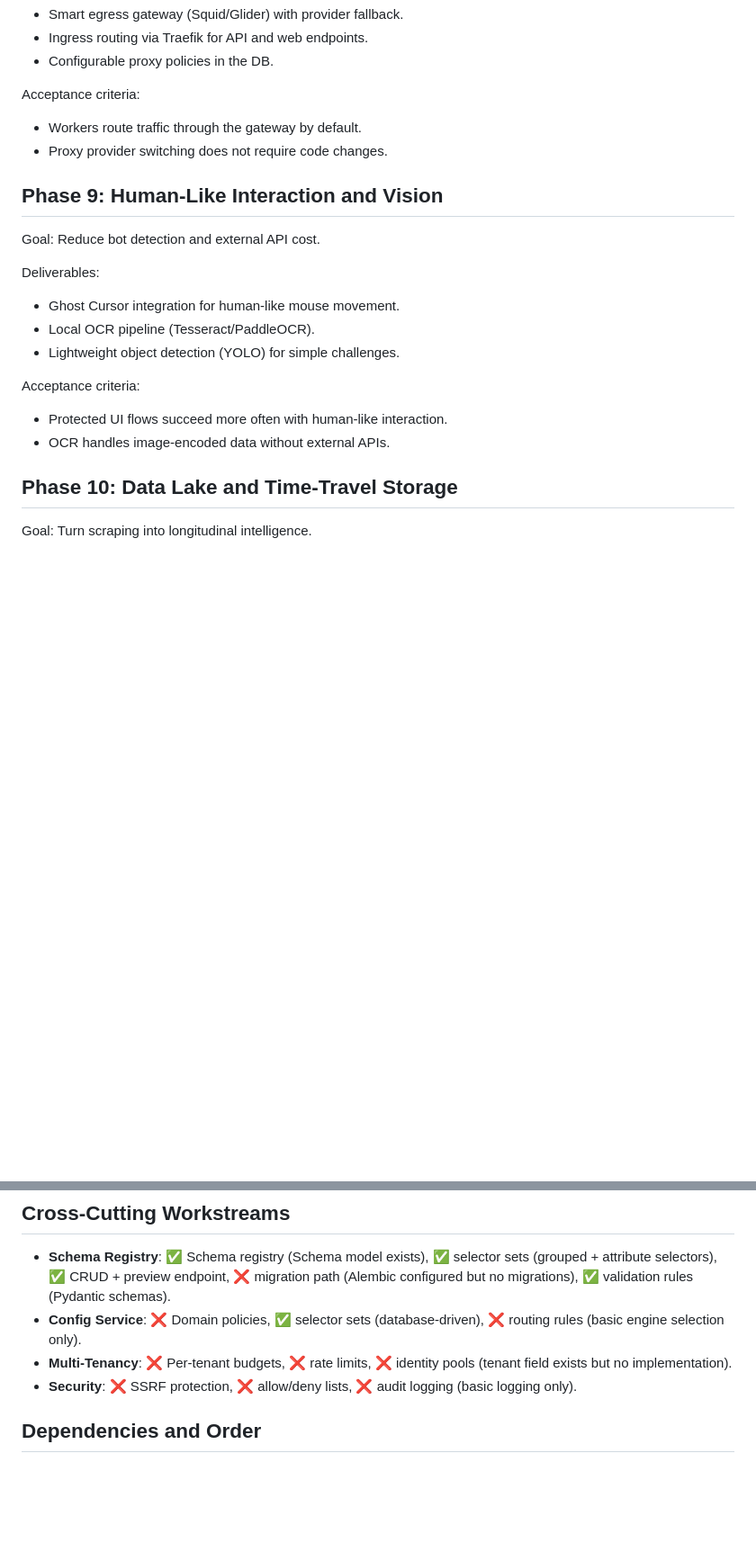
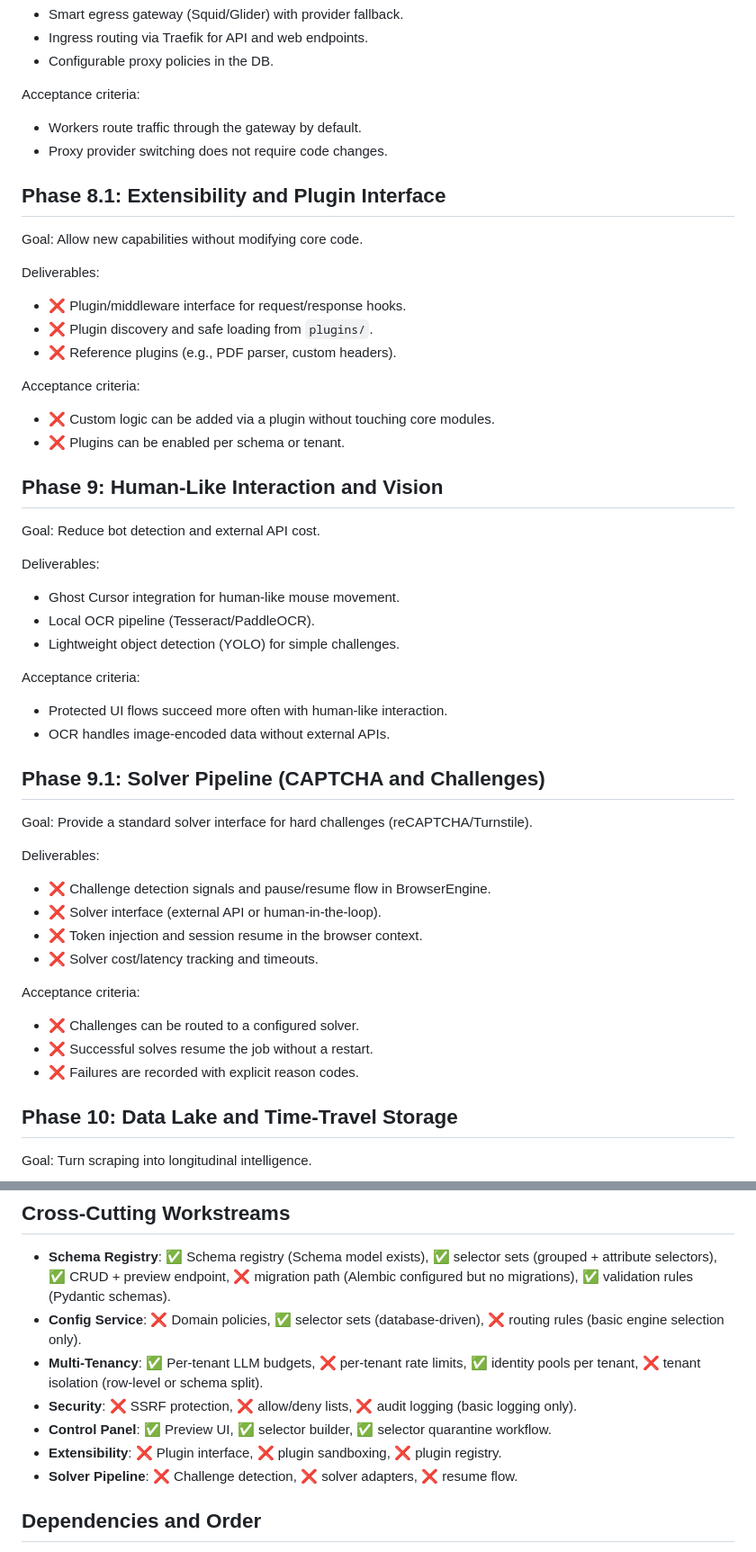
Before and after one commit to moalimirinfinity/Proteus-Scraper, a Markdown page: docs/DEVELOPMENT_PLAN.md, 2 parts joined by grey strips. Shown at 90% size. Drawn GitHub-style; blank space fills up the shorter version.

```diff
--- a/docs/DEVELOPMENT_PLAN.md
+++ b/docs/DEVELOPMENT_PLAN.md
@@ -151,6 +165,18 @@ Acceptance criteria:
 - Workers route traffic through the gateway by default.
 - Proxy provider switching does not require code changes.
 
+## Phase 8.1: Extensibility and Plugin Interface
+Goal: Allow new capabilities without modifying core code.
+
+Deliverables:
+- ❌ Plugin/middleware interface for request/response hooks.
+- ❌ Plugin discovery and safe loading from `plugins/`.
+- ❌ Reference plugins (e.g., PDF parser, custom headers).
+
+Acceptance criteria:
+- ❌ Custom logic can be added via a plugin without touching core modules.
+- ❌ Plugins can be enabled per schema or tenant.
+
 ## Phase 9: Human-Like Interaction and Vision
 Goal: Reduce bot detection and external API cost.
 
@@ -162,6 +188,20 @@ Deliverables:
 Acceptance criteria:
 - Protected UI flows succeed more often with human-like interaction.
 - OCR handles image-encoded data without external APIs.
+
+## Phase 9.1: Solver Pipeline (CAPTCHA and Challenges)
+Goal: Provide a standard solver interface for hard challenges (reCAPTCHA/Turnstile).
+
+Deliverables:
+- ❌ Challenge detection signals and pause/resume flow in BrowserEngine.
+- ❌ Solver interface (external API or human-in-the-loop).
+- ❌ Token injection and session resume in the browser context.
+- ❌ Solver cost/latency tracking and timeouts.
+
+Acceptance criteria:
+- ❌ Challenges can be routed to a configured solver.
+- ❌ Successful solves resume the job without a restart.
+- ❌ Failures are recorded with explicit reason codes.
 
 ## Phase 10: Data Lake and Time-Travel Storage
 Goal: Turn scraping into longitudinal intelligence.
@@ -205,8 +245,11 @@ Acceptance criteria:
 ## Cross-Cutting Workstreams
 - **Schema Registry**: ✅ Schema registry (Schema model exists), ✅ selector sets (grouped + attribute selectors), ✅ CRUD + preview endpoint, ❌ migration path (Alembic configured but no migrations), ✅ validation rules (Pydantic schemas).
 - **Config Service**: ❌ Domain policies, ✅ selector sets (database-driven), ❌ routing rules (basic engine selection only).
-- **Multi-Tenancy**: ❌ Per-tenant budgets, ❌ rate limits, ❌ identity pools (tenant field exists but no implementation).
+- **Multi-Tenancy**: ✅ Per-tenant LLM budgets, ❌ per-tenant rate limits, ✅ identity pools per tenant, ❌ tenant isolation (row-level or schema split).
 - **Security**: ❌ SSRF protection, ❌ allow/deny lists, ❌ audit logging (basic logging only).
+- **Control Panel**: ✅ Preview UI, ✅ selector builder, ✅ selector quarantine workflow.
+- **Extensibility**: ❌ Plugin interface, ❌ plugin sandboxing, ❌ plugin registry.
+- **Solver Pipeline**: ❌ Challenge detection, ❌ solver adapters, ❌ resume flow.
 
 ## Dependencies and Order
 - Phases 1-2 are prerequisites for any engine or AI work.
```
Also changed, not shown: other parts of docs/DEVELOPMENT_PLAN.md (+37 -20 lines).
